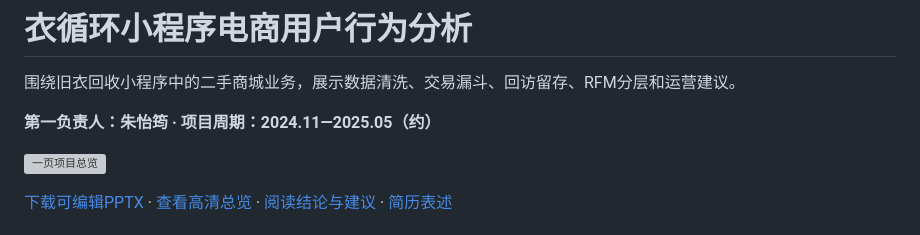
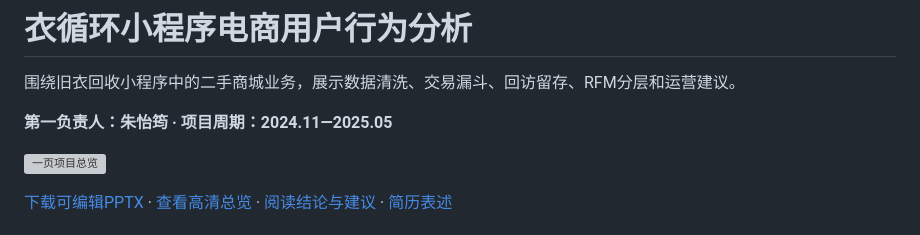
Before and after one commit to vicky1130silver/Clothing-Recycling, a Markdown page: README.md, the part around the change. Drawn GitHub-style; grey boxes are pictures that could not be loaded.

```diff
--- a/README.md
+++ b/README.md
@@ -2,7 +2,7 @@
 
 围绕旧衣回收小程序中的二手商城业务，展示数据清洗、交易漏斗、回访留存、RFM分层和运营建议。
 
-**第一负责人：朱怡筠 · 项目周期：2024.11—2025.05（约）**
+**第一负责人：朱怡筠 · 项目周期：2024.11—2025.05**
 
 ![一页项目总览](05-deliverables/project-overview.png)
 
```
